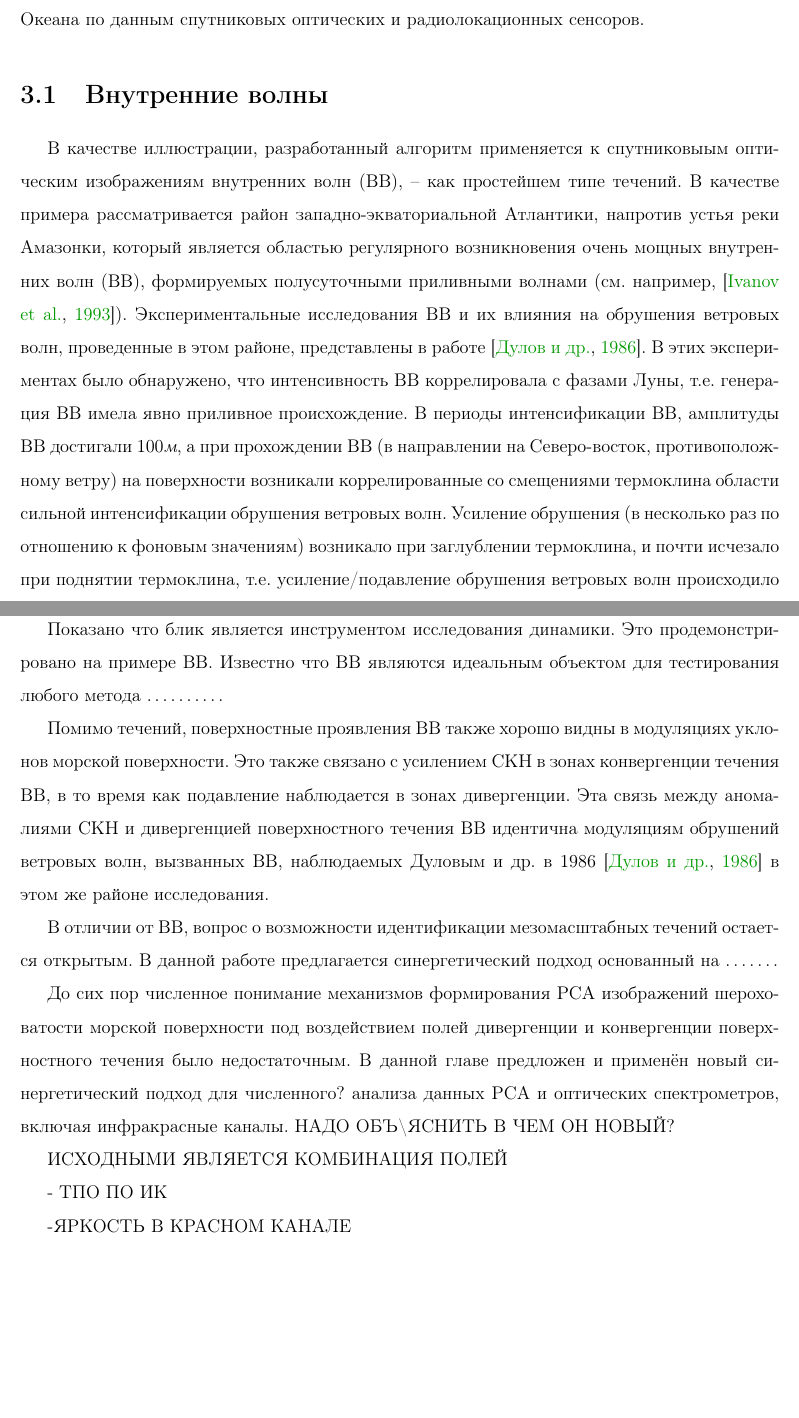
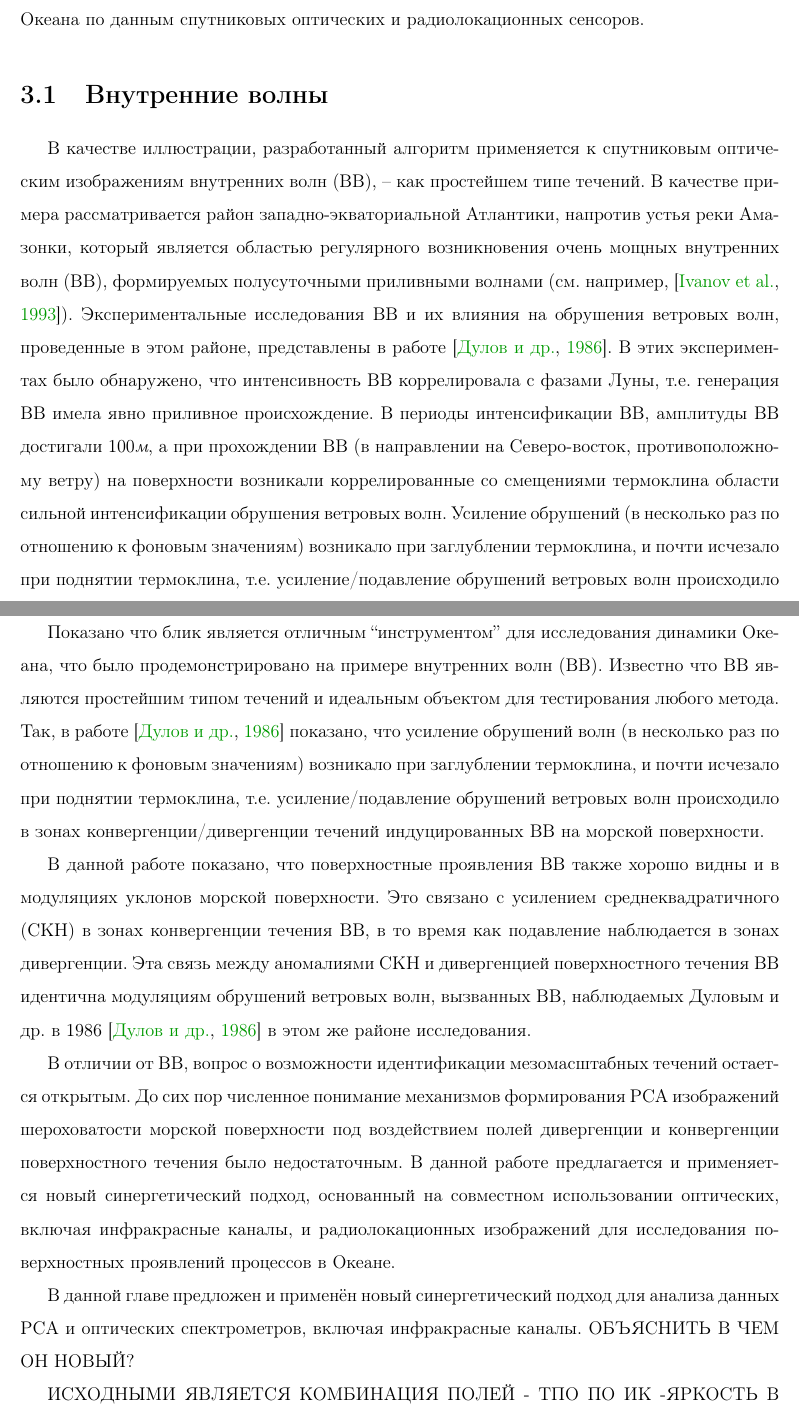
Before and after one commit to magican/Disser, a LaTeX thesis (0.dissertation.tex, which reads 4.chap3.tex): two parts of pages 62 and 81 of 106, joined at a grey line, cut so that both start at the same text, the shorter picture padded with empty space. Compiled offline with pdfLaTeX.

Commit message:
Another commit to Chapter 3

```diff
--- a/4.chap3.tex
+++ b/4.chap3.tex
@@ -13,7 +13,7 @@
 \section{Внутренние волны} \label{sec:3.1}
 
 
-В качестве иллюстрации, разработанный алгоритм применяется к спутниковыым оптическим изображениям внутренних волн (ВВ), -- как простейшем типе течений. В качестве примера рассматривается район западно-экваториальной Атлантики, напротив устья реки Амазонки, который является областью регулярного возникновения очень мощных внутренних волн (ВВ), формируемых полусуточными приливными волнами (см. например, \citep{Ivanov1993}). Экспериментальные исследования ВВ и их влияния на обрушения ветровых волн, проведенные в этом районе, представлены в работе \citep{1986}. В этих экспериментах было обнаружено, что интенсивность ВВ коррелировала с фазами Луны, т.е. генерация ВВ имела явно приливное происхождение. В периоды интенсификации ВВ, амплитуды ВВ достигали 100\textit{м}, а при прохождении ВВ (в направлении на Северо-восток, противоположному ветру) на поверхности возникали коррелированные со смещениями термоклина области сильной интенсификации обрушения ветровых волн. Усиление обрушения (в несколько раз по отношению к фоновым значениям) возникало при заглублении термоклина, и почти исчезало при поднятии термоклина, т.е. усиление/подавление обрушения ветровых волн происходило в зонах конвергенции/дивергенции течений индуцированных ВВ на морской поверхности.
+В качестве иллюстрации, разработанный алгоритм применяется к спутниковым оптическим изображениям внутренних волн (ВВ), -- как простейшем типе течений. В качестве примера рассматривается район западно-экваториальной Атлантики, напротив устья реки Амазонки, который является областью регулярного возникновения очень мощных внутренних волн (ВВ), формируемых полусуточными приливными волнами (см. например, \citep{Ivanov1993}). Экспериментальные исследования ВВ и их влияния на обрушения ветровых волн, проведенные в этом районе, представлены в работе \citep{1986}. В этих экспериментах было обнаружено, что интенсивность ВВ коррелировала с фазами Луны, т.е. генерация ВВ имела явно приливное происхождение. В периоды интенсификации ВВ, амплитуды ВВ достигали 100\textit{м}, а при прохождении ВВ (в направлении на Северо-восток, противоположному ветру) на поверхности возникали коррелированные со смещениями термоклина области сильной интенсификации обрушения ветровых волн. Усиление обрушений (в несколько раз по отношению к фоновым значениям) возникало при заглублении термоклина, и почти исчезало при поднятии термоклина, т.е. усиление/подавление обрушений ветровых волн происходило в зонах конвергенции/дивергенции течений индуцированных ВВ на морской поверхности.
 
 Исходное изображение MODIS/Aqua этого района, полученное 26 апреля 2009, 16:20 показано на Рисунке~\ref{fig:3.1a}.
 
@@ -447,28 +447,20 @@
 \section{Выводы по главе} \label{sec:3.4}
 
 
-Показано что блик является инструментом исследования динамики. Это продемонстрировано на примере ВВ. Известно что ВВ являются идеальным объектом для тестирования любого метода \dots \dots \dots .
+Показано что блик является отличным ``инструментом'' для исследования динамики Океана, что было продемонстрировано на примере внутренних волн (ВВ). Известно что ВВ являются простейшим типом течений и идеальным объектом для тестирования любого метода. Так, в работе \citep{1986} показано, что усиление обрушений волн (в несколько раз по отношению к фоновым значениям) возникало при заглублении термоклина, и почти исчезало при поднятии термоклина, т.е. усиление/подавление обрушений ветровых волн происходило в зонах конвергенции/дивергенции течений индуцированных ВВ на морской поверхности.
 
-Помимо течений, поверхностные проявления ВВ также хорошо видны в модуляциях уклонов морской поверхности. Это также связано с усилением СКН в зонах конвергенции течения ВВ, в то время как подавление наблюдается в зонах дивергенции. Эта связь между аномалиями СКН и дивергенцией поверхностного течения ВВ идентична модуляциям обрушений ветровых волн, вызванных ВВ, наблюдаемых Дуловым и др. в 1986 \citep{1986} в этом же районе исследования.
+В данной работе показано, что поверхностные проявления ВВ также хорошо видны и в модуляциях уклонов морской поверхности. Это связано с усилением среднеквадратичного (СКН) в зонах конвергенции течения ВВ, в то время как подавление наблюдается в зонах дивергенции. Эта связь между аномалиями СКН и дивергенцией поверхностного течения ВВ идентична модуляциям обрушений ветровых волн, вызванных ВВ, наблюдаемых Дуловым и др. в 1986 \citep{1986} в этом же районе исследования.
+
+В отличии от ВВ, вопрос о возможности идентификации мезомасштабных течений остается открытым. До сих пор численное понимание механизмов формирования РСА изображений шероховатости морской поверхности под воздействием полей дивергенции и конвергенции поверхностного течения было недостаточным.  В данной работе предлагается и применяется новый синергетический подход, основанный на совместном использовании оптических, включая инфракрасные каналы, и радиолокационных изображений для исследования поверхностных проявлений процессов в Океане.
 
 
-
-В отличии от ВВ, вопрос о возможности идентификации мезомасштабных течений остается открытым. В данной работе предлагается синергетический подход основанный на \dots \dots .
-
-
-
-До сих пор численное понимание механизмов формирования РСА изображений шероховатости морской поверхности под воздействием полей дивергенции и конвергенции поверхностного течения было недостаточным. В данной главе предложен и применён новый синергетический подход для численного? анализа данных РСА и оптических спектрометров, включая инфракрасные каналы. НАДО ОБЪ\textbackslash ЯСНИТЬ В ЧЕМ ОН НОВЫЙ?
+В данной главе предложен и применён новый синергетический подход для анализа данных РСА и оптических спектрометров, включая инфракрасные каналы.
+ОБЪЯСНИТЬ В ЧЕМ ОН НОВЫЙ?
 
 ИСХОДНЫМИ ЯВЛЯЕТСЯ КОМБИНАЦИЯ ПОЛЕЙ
-
 - ТПО ПО ИК
-
 -ЯРКОСТЬ В КРАСНОМ КАНАЛЕ
-
 - УЭПР
-
-
-
 На основании которых делается вывод о реализуемости спутниковой диагностикеи
 
 Очевидно, что применённый синергетический подход ясно демонстрирует прекрасное соответствие аномалий СКН, реконструированных по изображению солнечного блика (сформированных полным спектром волн, от капиллярных до энергонесущих), с аномалиями шероховатости, восстановленных по РСА изображению. Далее обнаружено, что оба поля находятся в пространственном соответствии с фронтальными областями, представляющими градиенты ТПО. Поскольку типичная фронтальная область состоит из вдоль-фронтальной струи течения с интенсивной перекрестно-фронтальной динамикой и вертикальными движениями, мы ожидали получить именно эти результаты, на основании \citep{Kudryavtsev2005,Johannessen2005}.
```
Also changed, not shown: 4.chap3.tex (10 more changed lines).
